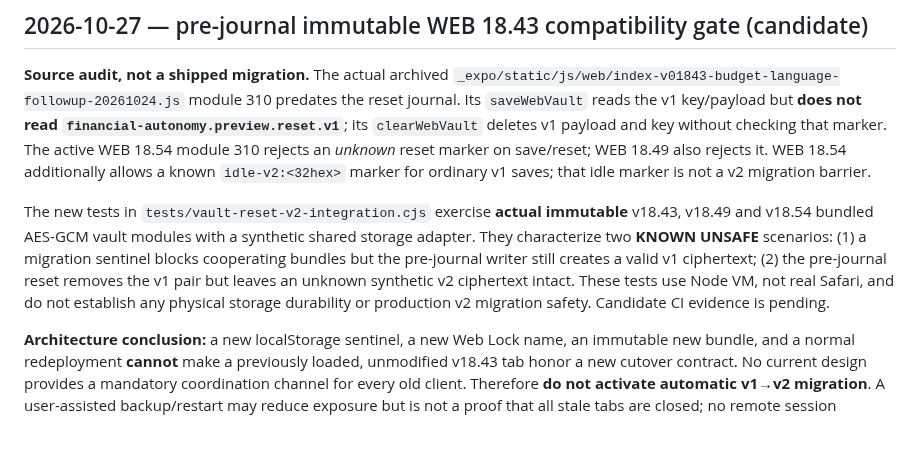
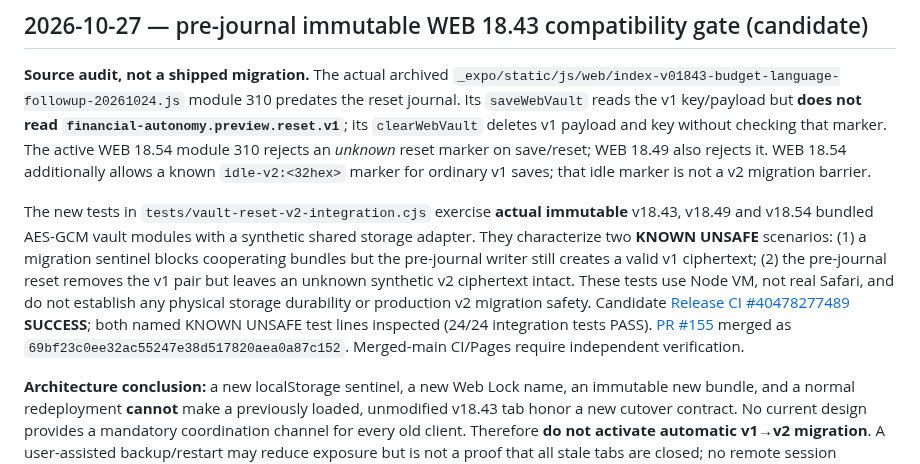
Before and after one commit to nikopol000/financial-autonomy-preview, a Markdown page: docs/WEB_V2_RESET_PROVENANCE_RESEARCH_20261027.md, the part around the change. Drawn GitHub-style; blank space fills up the shorter version.

Commit message:
docs(web): attach verified CI evidence to pre-journal cutover research

```diff
--- a/docs/WEB_V2_RESET_PROVENANCE_RESEARCH_20261027.md
+++ b/docs/WEB_V2_RESET_PROVENANCE_RESEARCH_20261027.md
@@ -55,7 +55,7 @@ Nonurgent UX cross-check: issue #17's exact English budget-editor literals from
 
 **Source audit, not a shipped migration.** The actual archived `_expo/static/js/web/index-v01843-budget-language-followup-20261024.js` module 310 predates the reset journal. Its `saveWebVault` reads the v1 key/payload but **does not read `financial-autonomy.preview.reset.v1`**; its `clearWebVault` deletes v1 payload and key without checking that marker. The active WEB 18.54 module 310 rejects an *unknown* reset marker on save/reset; WEB 18.49 also rejects it. WEB 18.54 additionally allows a known `idle-v2:<32hex>` marker for ordinary v1 saves; that idle marker is not a v2 migration barrier.
 
-The new tests in `tests/vault-reset-v2-integration.cjs` exercise **actual immutable** v18.43, v18.49 and v18.54 bundled AES-GCM vault modules with a synthetic shared storage adapter. They characterize two **KNOWN UNSAFE** scenarios: (1) a migration sentinel blocks cooperating bundles but the pre-journal writer still creates a valid v1 ciphertext; (2) the pre-journal reset removes the v1 pair but leaves an unknown synthetic v2 ciphertext intact. These tests use Node VM, not real Safari, and do not establish any physical storage durability or production v2 migration safety. Candidate CI evidence is pending.
+The new tests in `tests/vault-reset-v2-integration.cjs` exercise **actual immutable** v18.43, v18.49 and v18.54 bundled AES-GCM vault modules with a synthetic shared storage adapter. They characterize two **KNOWN UNSAFE** scenarios: (1) a migration sentinel blocks cooperating bundles but the pre-journal writer still creates a valid v1 ciphertext; (2) the pre-journal reset removes the v1 pair but leaves an unknown synthetic v2 ciphertext intact. These tests use Node VM, not real Safari, and do not establish any physical storage durability or production v2 migration safety. Candidate [Release CI #40478277489](https://github.com/nikopol000/financial-autonomy-preview/actions/runs/40478277489) **SUCCESS**; both named KNOWN UNSAFE test lines inspected (24/24 integration tests PASS). [PR #155](https://github.com/nikopol000/financial-autonomy-preview/pull/155) merged as `69bf23c0ee32ac55247e38d517820aea0a87c152`. Merged-main CI/Pages require independent verification.
 
 **Architecture conclusion:** a new localStorage sentinel, a new Web Lock name, an immutable new bundle, and a normal redeployment **cannot** make a previously loaded, unmodified v18.43 tab honor a new cutover contract. No current design provides a mandatory coordination channel for every old client. Therefore **do not activate automatic v1→v2 migration**. A user-assisted backup/restart may reduce exposure but is not a proof that all stale tabs are closed; no remote session revocation is possible under local-only constraints. Keep existing encrypted bytes intact on ambiguous reset provenance and present a non-destructive blocked state instead of guessing.
 
```
